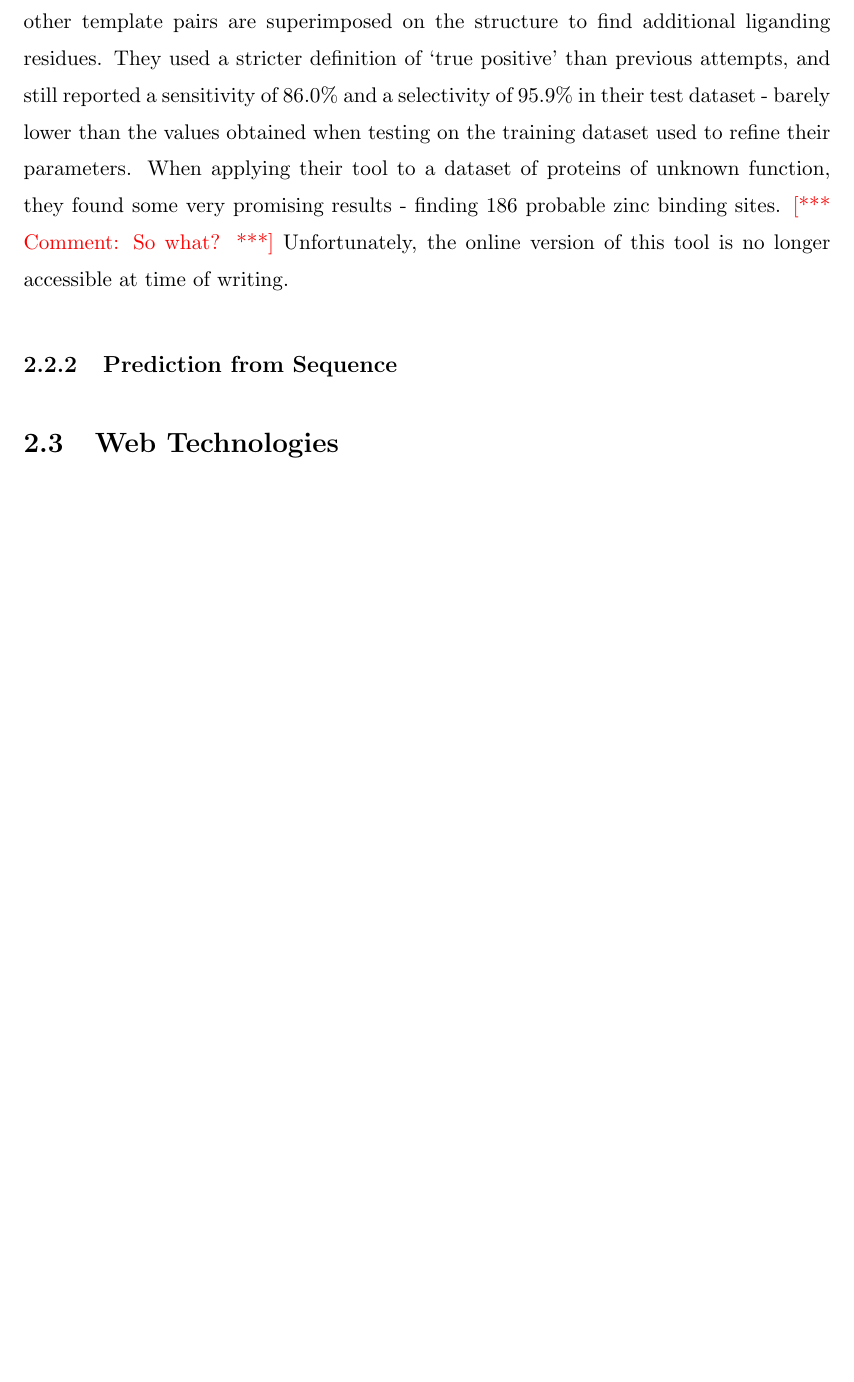
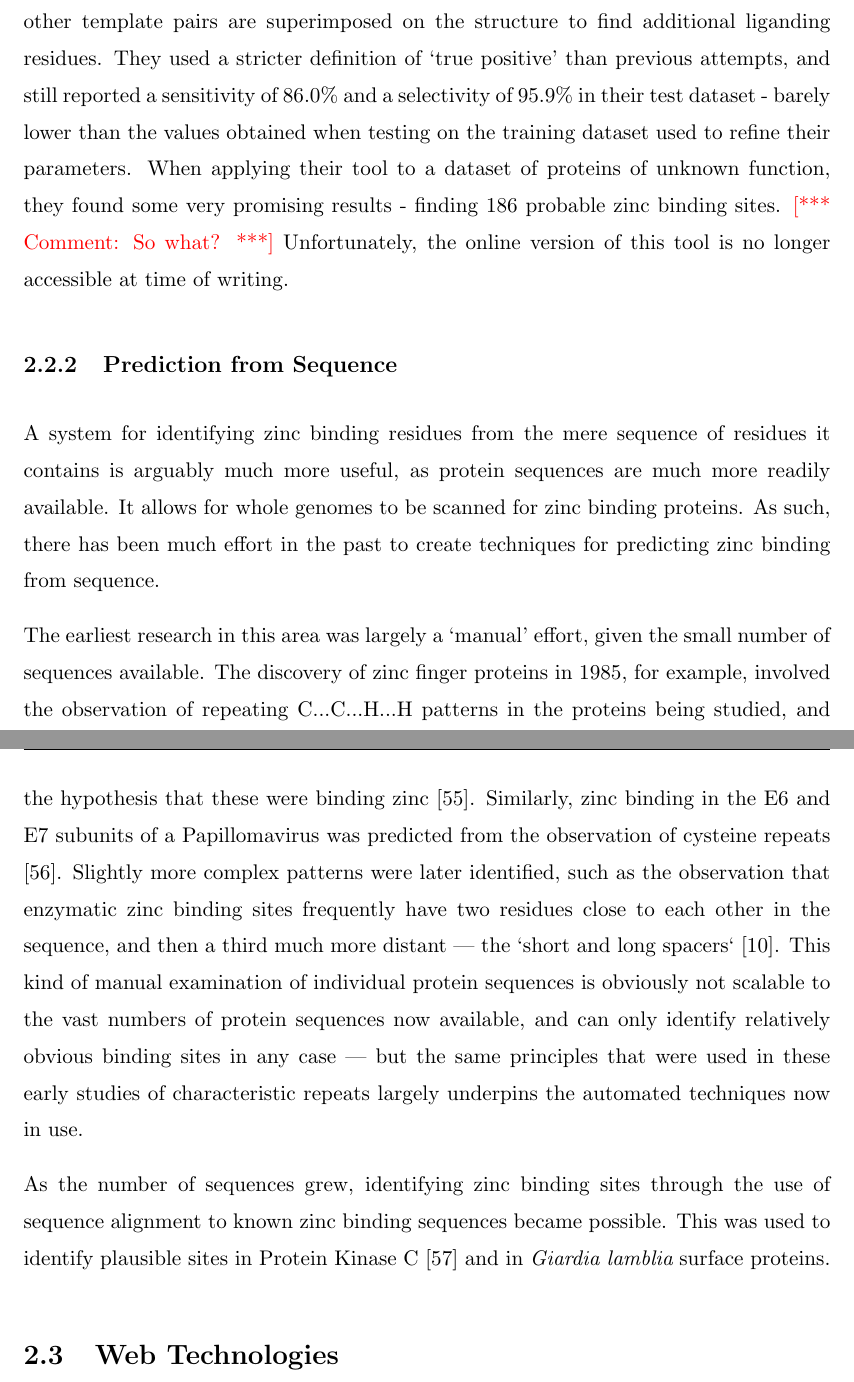
Before and after one commit to samirelanduk/PhD-Thesis, a LaTeX thesis (Thesis.tex, which reads Chapter_2.tex): part of page 35 of 69 before the commit and two parts of pages 35 and 36 of 70 after it, the two joined at a grey line, cut so that both start at the same text, the shorter picture padded with empty space. Compiled offline with pdfLaTeX.

Commit message:
Early sequence prediction

```diff
--- a/Chapter_2.tex
+++ b/Chapter_2.tex
@@ -144,6 +144,12 @@ One of the more recent algorithms for identifying potential zinc binding sites i
 
 \subsection{Prediction from Sequence}
 
+A system for identifying zinc binding residues from the mere sequence of residues it contains is arguably much more useful, as protein sequences are much more readily available. It allows for whole genomes to be scanned for zinc binding proteins. As such, there has been much effort in the past to create techniques for predicting zinc binding from sequence.
+
+The earliest research in this area was largely a `manual' effort, given the small number of sequences available. The discovery of zinc finger proteins in 1985, for example, involved the observation of repeating C...C...H...H patterns in the proteins being studied, and the hypothesis that these were binding zinc \cite{miller1985repetitive}. Similarly, zinc binding in the E6 and E7 subunits of a Papillomavirus was predicted from the observation of cysteine repeats \cite{barbosa1989papillomavirus}. Slightly more complex patterns were later identified, such as the observation that enzymatic zinc binding sites frequently have two residues close to each other in the sequence, and then a third much more distant --- the `short and long spacers` \cite{vallee1989short}. This kind of manual examination of individual protein sequences is obviously not scalable to the vast numbers of protein sequences now available, and can only identify relatively obvious binding sites in any case --- but the same principles that were used in these early studies of characteristic repeats largely underpins the automated techniques now in use.
+
+As the number of sequences grew, identifying zinc binding sites through the use of sequence alignment to known zinc binding sequences became possible. This was used to identify plausible sites in Protein Kinase C \cite{bishop1991identification} and in {\it Giardia lamblia} surface proteins.
+
 \section{Web Technologies}
 
 A major part of this project's utility to the wider scientific community is the presentation of the data and tools created for it to the world. All of them are available via the web, and various web technologies are used to accomplish this.
```
